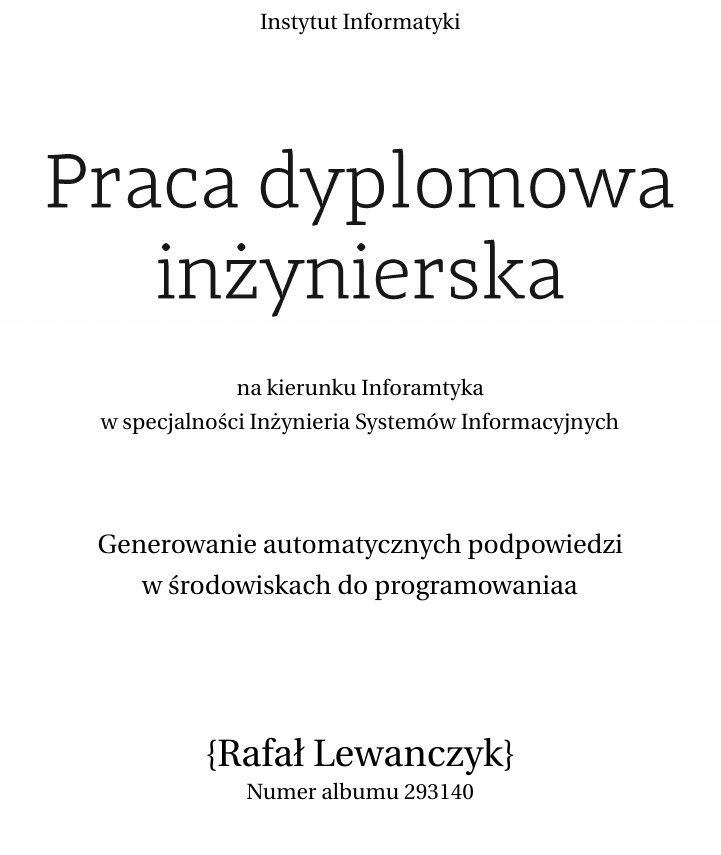
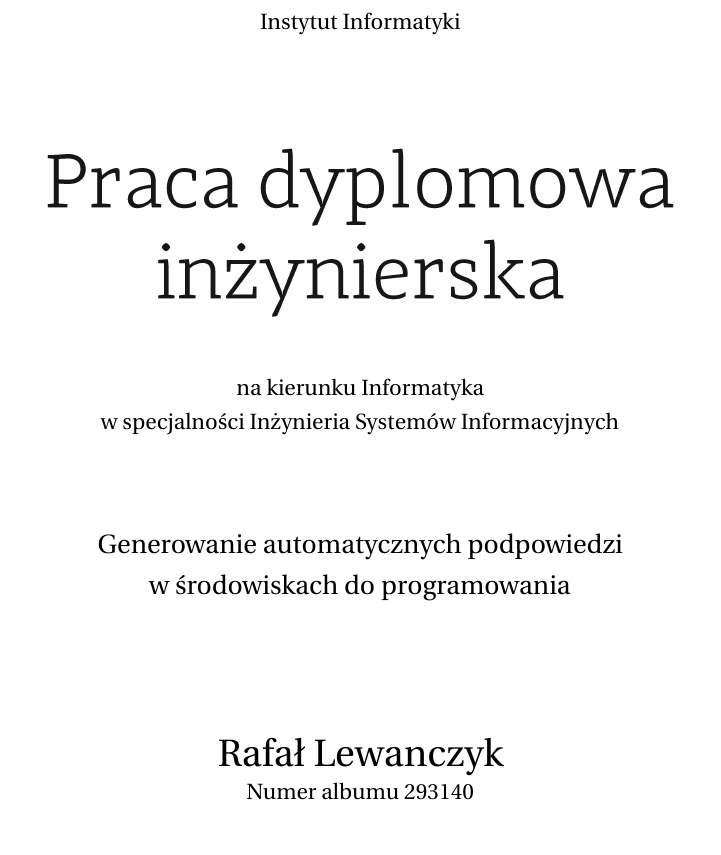
Before and after one commit to rafallewanczyk/AI-complete, a LaTeX thesis (dokumentacja/main.tex): part of page 1 of 29, cut so that both start at the same text. The pictures show the PDF file dokumentacja/main.pdf that the author committed with the source.

Commit message:
minior spelling mistakes

```diff
--- a/dokumentacja/main.tex
+++ b/dokumentacja/main.tex
@@ -25,10 +25,10 @@
 %--------------------------------------
 \EngineerThesis % Dla pracy inżynierskiej mamy \EngineerThesis
 \instytut{Informatyki}
-\kierunek{Inforamtyka}
+\kierunek{Informatyka}
 \specjalnosc{Inżynieria Systemów Informacyjnych}
 \title{
-    Generowanie automatycznych podpowiedzi \\w środowiskach do programowaniaa
+    Generowanie automatycznych podpowiedzi \\w środowiskach do programowania
 }
 \engtitle{ % Tytuł po angielsku do angielskiego streszczenia
     Generating code autocompletions for Integrated Development Environments
```
Also changed, not shown: dokumentacja/main.pdf, dokumentacja/main.tex (2 more changed lines).
